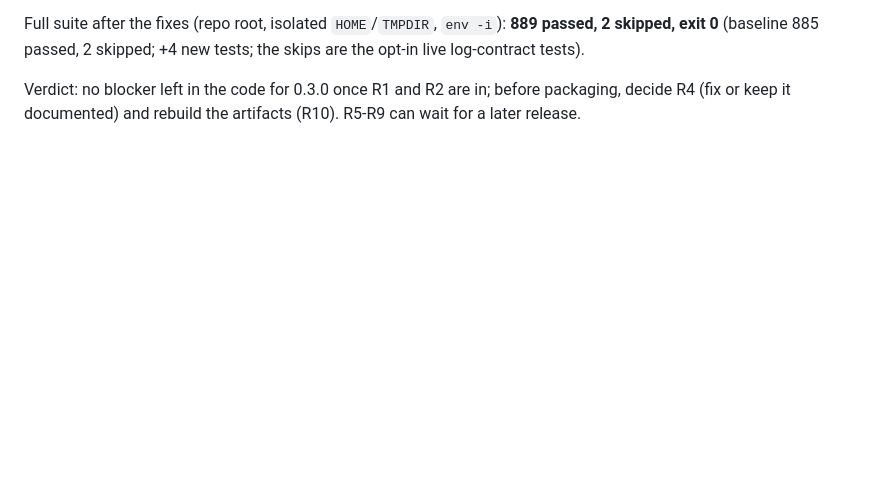
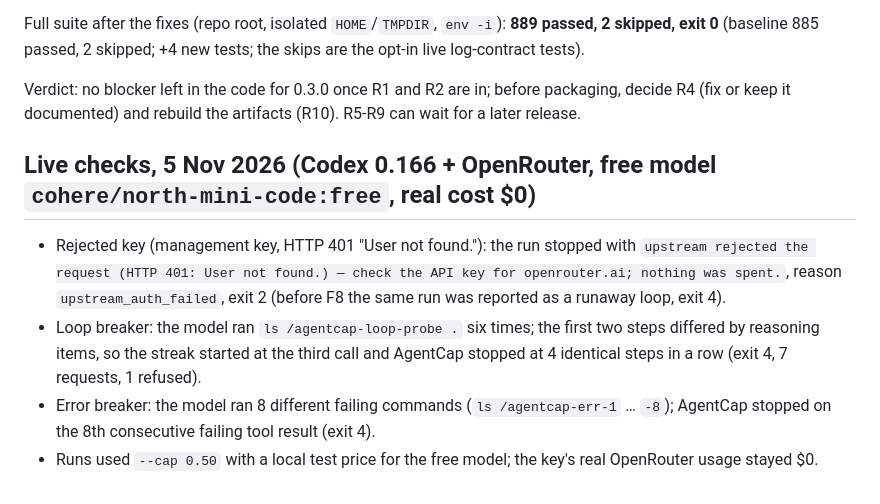
Before and after one commit to Blitz00X/agentcap, a Markdown page: docs/RELEASE_0.3.0.md, the part around the change. Drawn GitHub-style; blank space fills up the shorter version.

```diff
--- a/docs/RELEASE_0.3.0.md
+++ b/docs/RELEASE_0.3.0.md
@@ -502,3 +502,10 @@ tests; the skips are the opt-in live log-contract tests).
 Verdict: no blocker left in the code for 0.3.0 once R1 and R2 are in; before
 packaging, decide R4 (fix or keep it documented) and rebuild the artifacts
 (R10). R5-R9 can wait for a later release.
+
+## Live checks, 5 Nov 2026 (Codex 0.166 + OpenRouter, free model `cohere/north-mini-code:free`, real cost $0)
+
+- Rejected key (management key, HTTP 401 "User not found."): the run stopped with `upstream rejected the request (HTTP 401: User not found.) — check the API key for openrouter.ai; nothing was spent.`, reason `upstream_auth_failed`, exit 2 (before F8 the same run was reported as a runaway loop, exit 4).
+- Loop breaker: the model ran `ls /agentcap-loop-probe .` six times; the first two steps differed by reasoning items, so the streak started at the third call and AgentCap stopped at 4 identical steps in a row (exit 4, 7 requests, 1 refused).
+- Error breaker: the model ran 8 different failing commands (`ls /agentcap-err-1` … `-8`); AgentCap stopped on the 8th consecutive failing tool result (exit 4).
+- Runs used `--cap 0.50` with a local test price for the free model; the key's real OpenRouter usage stayed $0.
```
Also changed, not shown: README.md (+1 -1 lines).
